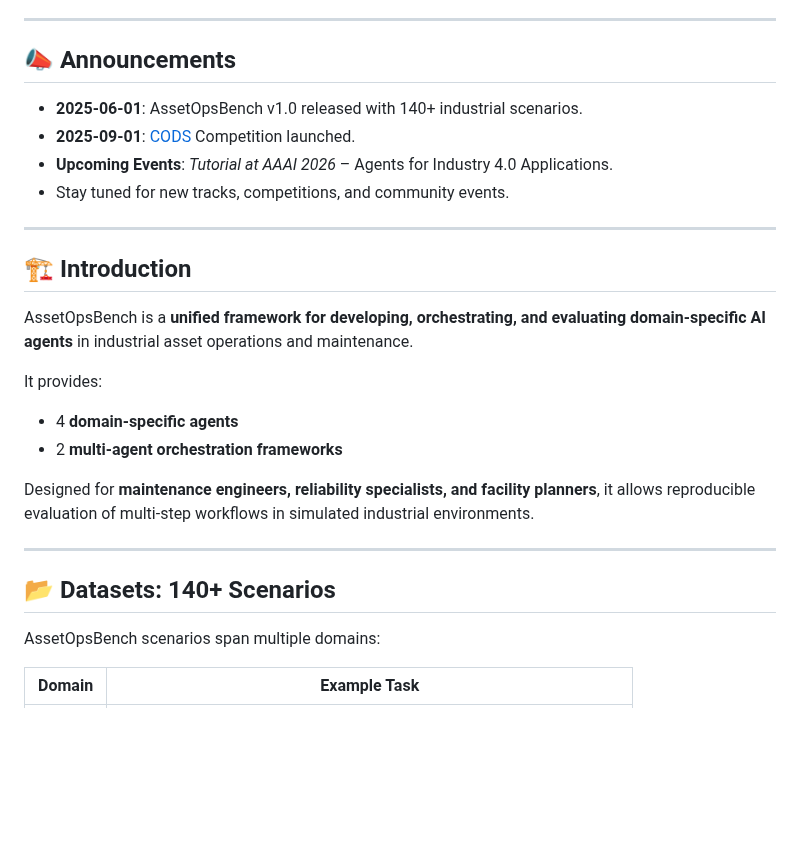
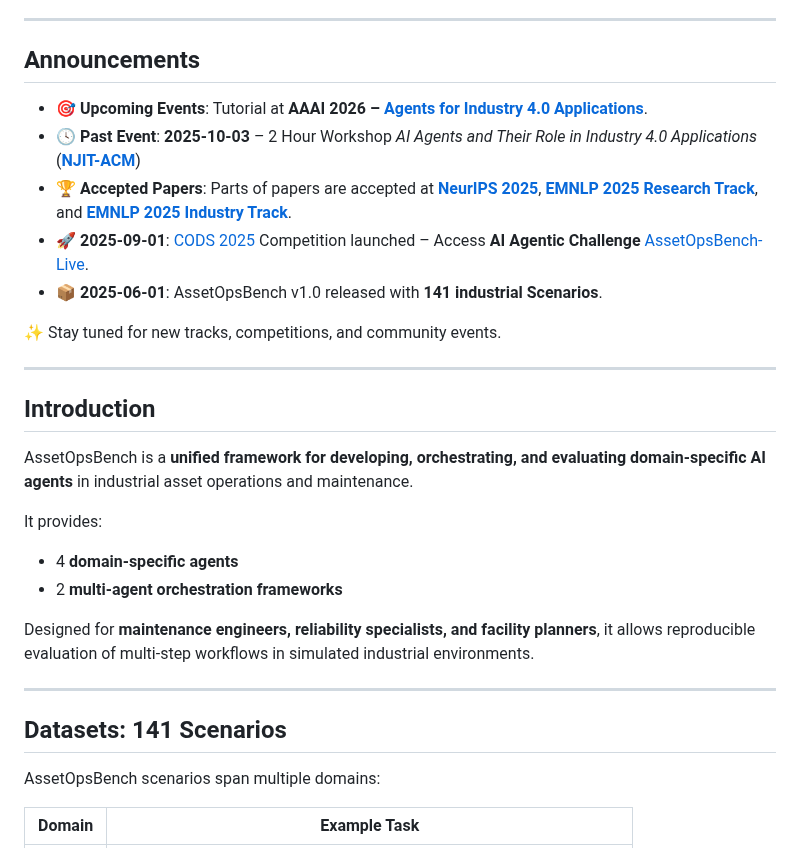
Before and after one commit to supminal/AssetOpsBench, a Markdown page: README.md, the part around one of its changes. Drawn GitHub-style; blank space fills up the shorter version.

```diff
--- a/README.md
+++ b/README.md
@@ -30,14 +33,18 @@
 
 ---
 
-## 📣 Announcements
-- **2025-06-01**: AssetOpsBench v1.0 released with 140+ industrial scenarios.
-- **2025-09-01**: [CODS](https://ikdd.acm.org/cods-2025/) Competition launched.
-- **Upcoming Events**: *Tutorial at AAAI 2026* – Agents for Industry 4.0 Applications.
-- Stay tuned for new tracks, competitions, and community events.
+## Announcements
+- 🎯 **Upcoming Events**: Tutorial at **AAAI 2026 – [Agents for Industry 4.0 Applications](https://ibm.github.io/AssetOpsBench/aaai_website/)**.
+- 🕓 **Past Event**: **2025-10-03** – 2 Hour Workshop *AI Agents and Their Role in Industry 4.0 Applications* (**[NJIT-ACM](https://acm.njit.edu/events)**)
+- 🏆 **Accepted Papers**: Parts of papers are accepted at **[NeurIPS 2025](https://nips.cc/)**, **[EMNLP 2025 Research Track](https://2025.emnlp.org/)**, and **[EMNLP 2025 Industry Track](https://2025.emnlp.org/)**.
+- 🚀 **2025-09-01**: [CODS 2025](https://ikdd.acm.org/cods-2025/) Competition launched – Access **AI Agentic Challenge** [AssetOpsBench-Live](https://www.codabench.org/competitions/10206/).
+- 📦 **2025-06-01**: AssetOpsBench v1.0 released with **141 industrial Scenarios**.
+
+✨ Stay tuned for new tracks, competitions, and community events.
+
 ---
 
-## 🏗️ Introduction
+## Introduction
 AssetOpsBench is a **unified framework for developing, orchestrating, and evaluating domain-specific AI agents** in industrial asset operations and maintenance.
 
 It provides:
@@ -48,7 +55,7 @@ Designed for **maintenance engineers, reliability specialists, and facility plan
 
 ---
 
-## 📂 Datasets: 140+ Scenarios
+## Datasets: 141 Scenarios
 AssetOpsBench scenarios span multiple domains:
 
 | Domain | Example Task |
```
Also changed, not shown: other parts of README.md (+53 -17 lines).
